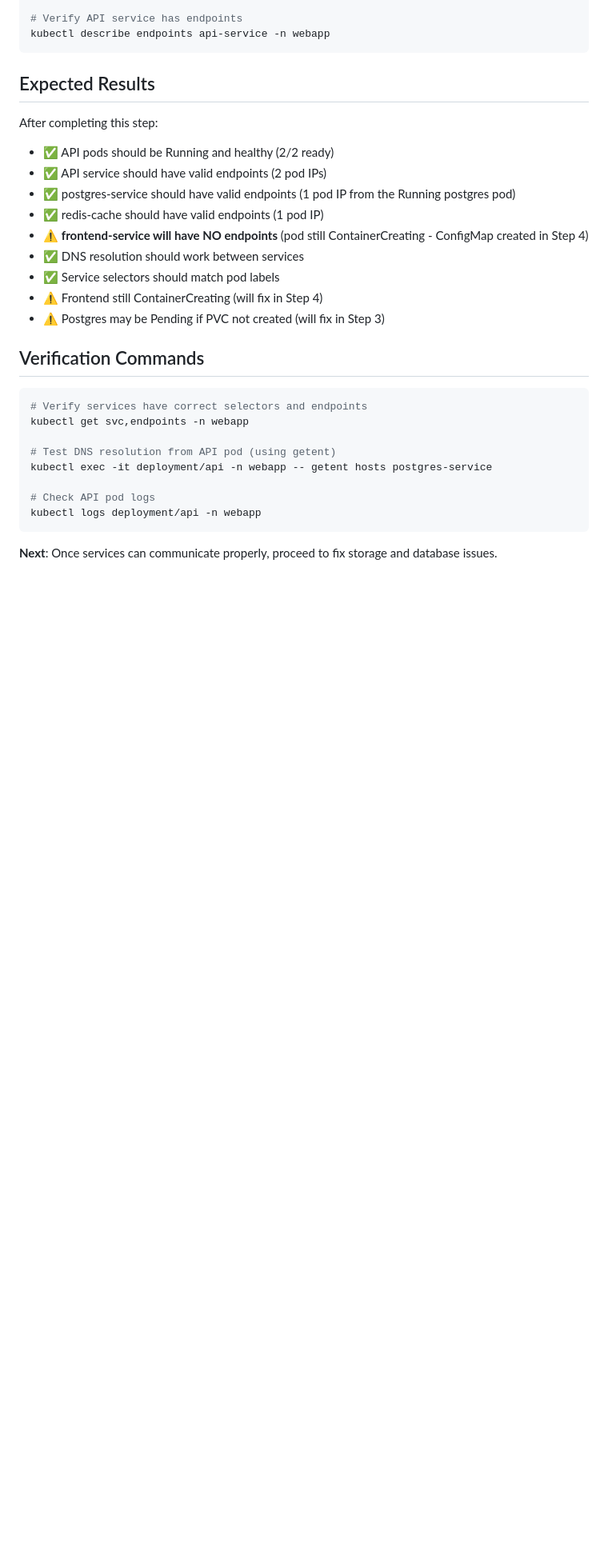
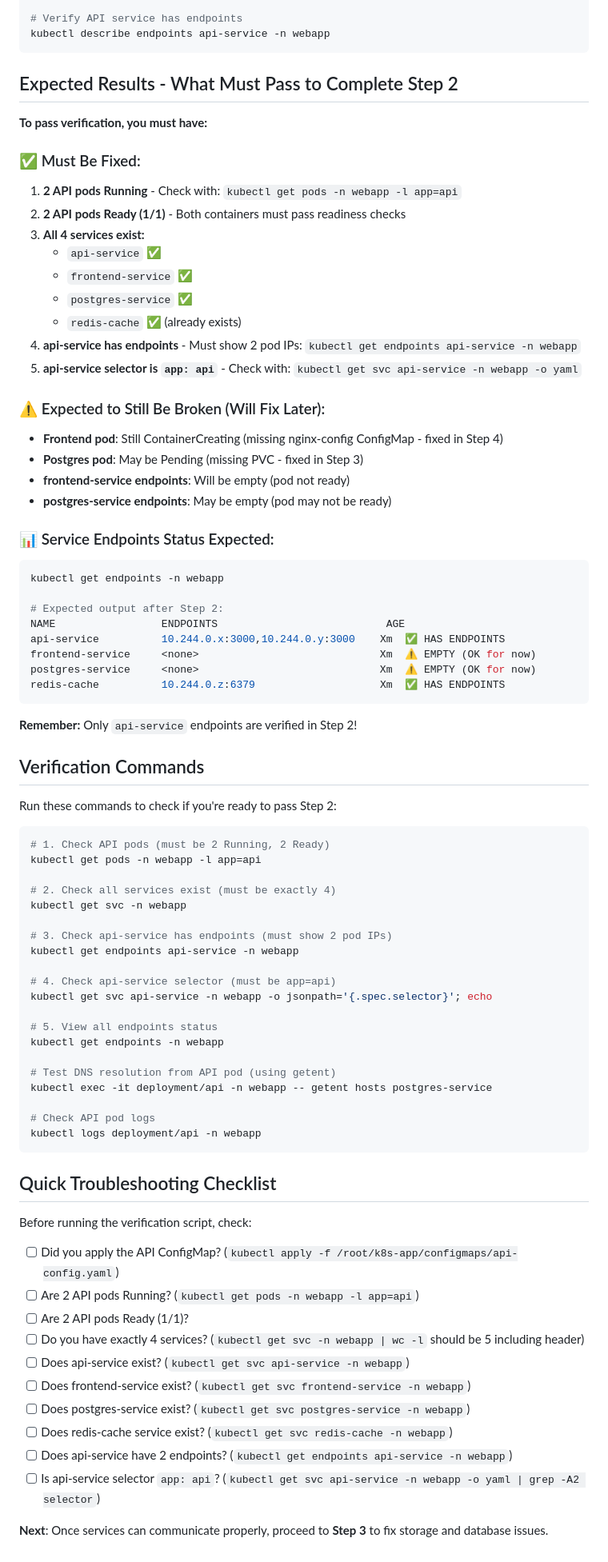
Before and after one commit to BpnOdeme/devops-interview-scenarios, a Markdown page: kubernetes-pod-troubleshooting/step2.md, the part around one of its changes. Shown at 80% size. Drawn GitHub-style; blank space fills up the shorter version.

Commit message:
step2 md up

````diff
--- a/kubernetes-pod-troubleshooting/step2.md
+++ b/kubernetes-pod-troubleshooting/step2.md
@@ -144,24 +163,60 @@ kubectl get endpoints -n webapp
 kubectl describe endpoints api-service -n webapp
 ```
 
-## Expected Results
+## Expected Results - What Must Pass to Complete Step 2
 
-After completing this step:
-- ✅ API pods should be Running and healthy (2/2 ready)
-- ✅ API service should have valid endpoints (2 pod IPs)
-- ✅ postgres-service should have valid endpoints (1 pod IP from the Running postgres pod)
-- ✅ redis-cache should have valid endpoints (1 pod IP)
-- ⚠️ **frontend-service will have NO endpoints** (pod still ContainerCreating - ConfigMap created in Step 4)
-- ✅ DNS resolution should work between services
-- ✅ Service selectors should match pod labels
-- ⚠️ Frontend still ContainerCreating (will fix in Step 4)
-- ⚠️ Postgres may be Pending if PVC not created (will fix in Step 3)
+**To pass verification, you must have:**
+
+### ✅ Must Be Fixed:
+1. **2 API pods Running** - Check with: `kubectl get pods -n webapp -l app=api`
+2. **2 API pods Ready (1/1)** - Both containers must pass readiness checks
+3. **All 4 services exist:**
+   - `api-service` ✅
+   - `frontend-service` ✅
+   - `postgres-service` ✅
+   - `redis-cache` ✅ (already exists)
+4. **api-service has endpoints** - Must show 2 pod IPs: `kubectl get endpoints api-service -n webapp`
+5. **api-service selector is `app: api`** - Check with: `kubectl get svc api-service -n webapp -o yaml`
+
+### ⚠️ Expected to Still Be Broken (Will Fix Later):
+- **Frontend pod**: Still ContainerCreating (missing nginx-config ConfigMap - fixed in Step 4)
+- **Postgres pod**: May be Pending (missing PVC - fixed in Step 3)
+- **frontend-service endpoints**: Will be empty (pod not ready)
+- **postgres-service endpoints**: May be empty (pod may not be ready)
+
+### 📊 Service Endpoints Status Expected:
+```bash
+kubectl get endpoints -n webapp
+
+# Expected output after Step 2:
+NAME                 ENDPOINTS                           AGE
+api-service          10.244.0.x:3000,10.244.0.y:3000    Xm  ✅ HAS ENDPOINTS
+frontend-service     <none>                             Xm  ⚠️ EMPTY (OK for now)
+postgres-service     <none>                             Xm  ⚠️ EMPTY (OK for now)
+redis-cache          10.244.0.z:6379                    Xm  ✅ HAS ENDPOINTS
+```
+
+**Remember:** Only `api-service` endpoints are verified in Step 2!
 
 ## Verification Commands
 
+Run these commands to check if you're ready to pass Step 2:
+
 ```bash
-# Verify services have correct selectors and endpoints
-kubectl get svc,endpoints -n webapp
+# 1. Check API pods (must be 2 Running, 2 Ready)
+kubectl get pods -n webapp -l app=api
+
+# 2. Check all services exist (must be exactly 4)
+kubectl get svc -n webapp
+
+# 3. Check api-service has endpoints (must show 2 pod IPs)
+kubectl get endpoints api-service -n webapp
+
+# 4. Check api-service selector (must be app=api)
+kubectl get svc api-service -n webapp -o jsonpath='{.spec.selector}'; echo
+
+# 5. View all endpoints status
+kubectl get endpoints -n webapp
 
 # Test DNS resolution from API pod (using getent)
 kubectl exec -it deployment/api -n webapp -- getent hosts postgres-service
@@ -170,4 +225,19 @@ kubectl exec -it deployment/api -n webapp -- getent hosts postgres-service
 kubectl logs deployment/api -n webapp
 ```
 
-**Next**: Once services can communicate properly, proceed to fix storage and database issues.
+## Quick Troubleshooting Checklist
+
+Before running the verification script, check:
+
+- [ ] Did you apply the API ConfigMap? (`kubectl apply -f /root/k8s-app/configmaps/api-config.yaml`)
+- [ ] Are 2 API pods Running? (`kubectl get pods -n webapp -l app=api`)
+- [ ] Are 2 API pods Ready (1/1)?
+- [ ] Do you have exactly 4 services? (`kubectl get svc -n webapp | wc -l` should be 5 including header)
+- [ ] Does api-service exist? (`kubectl get svc api-service -n webapp`)
+- [ ] Does frontend-service exist? (`kubectl get svc frontend-service -n webapp`)
+- [ ] Does postgres-service exist? (`kubectl get svc postgres-service -n webapp`)
+- [ ] Does redis-cache service exist? (`kubectl get svc redis-cache -n webapp`)
+- [ ] Does api-service have 2 endpoints? (`kubectl get endpoints api-service -n webapp`)
+- [ ] Is api-service selector `app: api`? (`kubectl get svc api-service -n webapp -o yaml | grep -A2 selector`)
+
+**Next**: Once services can communicate properly, proceed to **Step 3** to fix storage and database issues.
````
Also changed, not shown: other parts of kubernetes-pod-troubleshooting/step2.md (+29 -10 lines).
